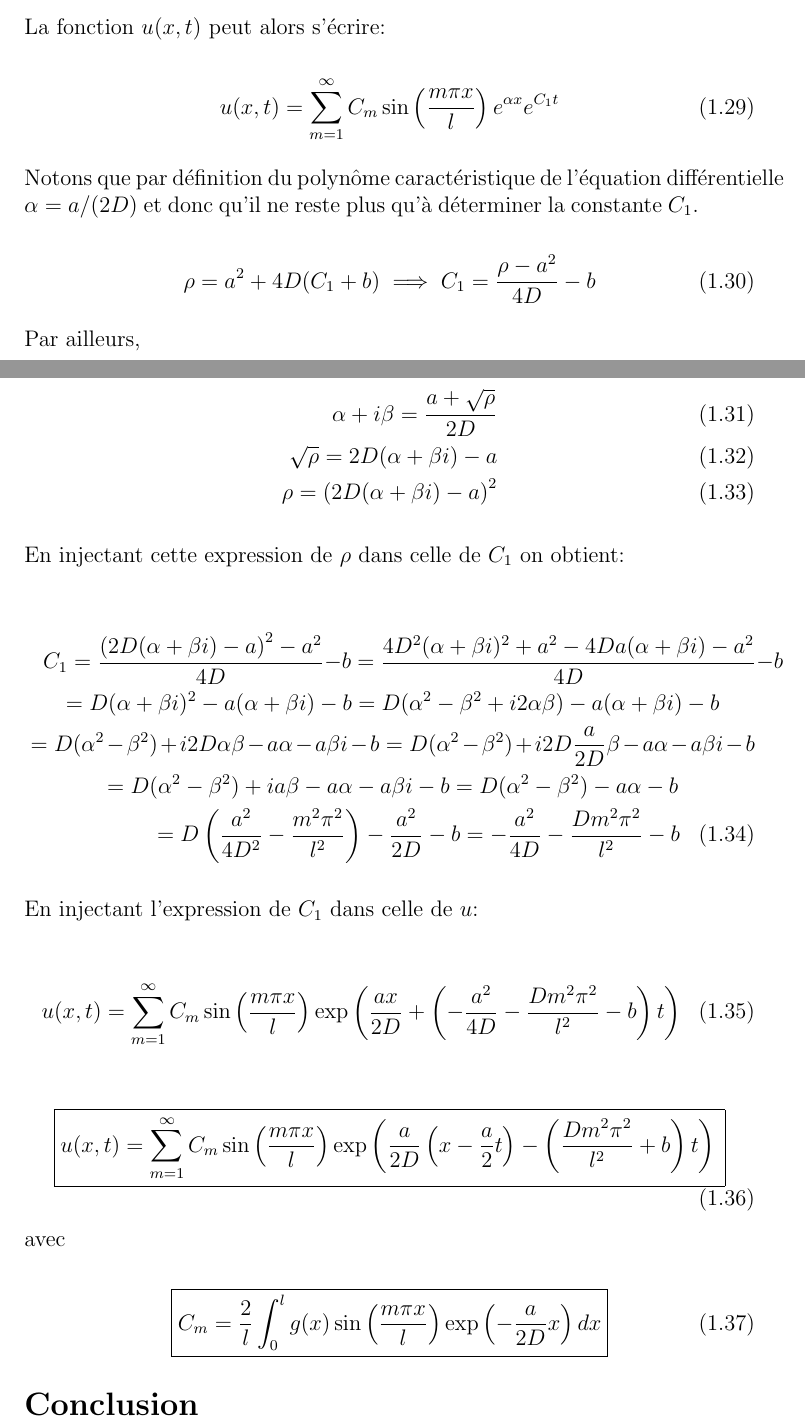
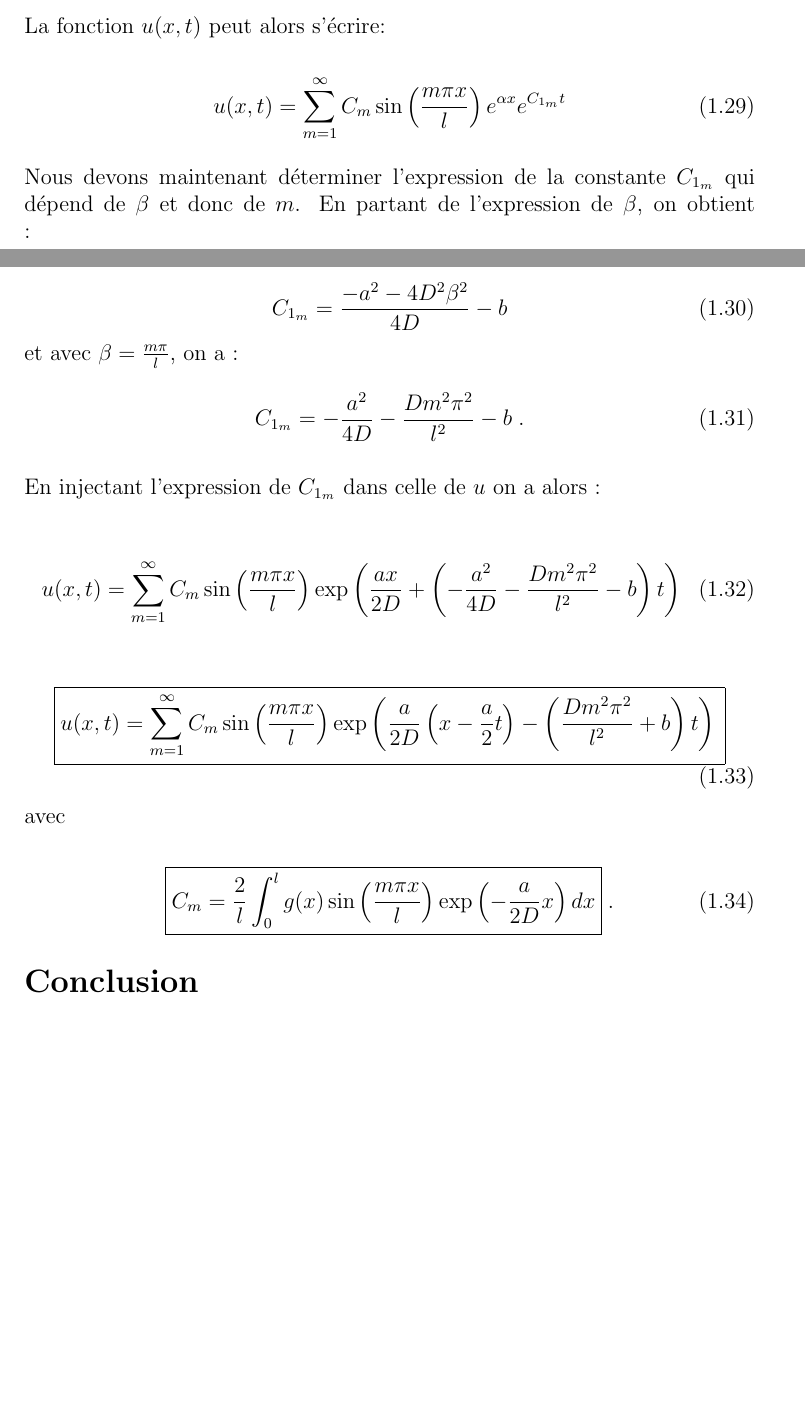
Before and after one commit to aschils/simulation_numerique, a LaTeX document (crucifix/rapport/rapport.tex): two parts of pages 6 and 7 of 8, joined at a grey line, cut so that both start at the same text, the shorter picture padded with empty space. Compiled offline with pdfLaTeX.

Commit message:
justification m positif, D positif, C1m dépendence en m, simplification de son calcul

```diff
--- a/crucifix/rapport/rapport.tex
+++ b/crucifix/rapport/rapport.tex
@@ -314,35 +315,20 @@ en projetant la fonction $g(x)e^{-\alpha x}$ sur la base des fonctions $\sin \le
 La fonction $u(x,t)$ peut alors s'écrire:
 
 \begin{equation}
-u(x,t) = \sum_{m=1}^{\infty} C_m \sin \left (\frac{m \pi x}{l} \right ) e^{\alpha x} e^{C_1 t}
+u(x,t) = \sum_{m=1}^{\infty} C_m \sin \left (\frac{m \pi x}{l} \right ) e^{\alpha x} e^{C_{1_m} t}
 \end{equation}
 
-Notons que par définition du polynôme caractéristique de l'équation différentielle
-$\alpha = a/(2D)$ et donc qu'il ne reste plus qu'à déterminer la constante $C_1$.
+Nous devons maintenant déterminer l'expression de la constante $C_{1_m}$ qui dépend de $\beta$ et donc de $m$. En partant de l'expression de $\beta$, on obtient :
 
 \begin{equation}
-  \rho = a^2 + 4D (C_1 +b) \implies C_1 = \frac{\rho-a^2}{4D}-b
+  C_{1_m}= \frac{-a^2 - 4D^{2}\beta^{2}}{4D}-b
+\end{equation}
+et avec $\beta = \frac{m \pi}{l}$, on a :
+\begin{equation}
+  C_{1_m}= - \frac{a^2}{4D} - \frac{D m^2 \pi^2}{l^2}-b\;.
 \end{equation}
 
-Par ailleurs,
-
-\begin{align}
-  \alpha + i \beta = \frac{a + \sqrt{\rho}}{2D}\\
-  \sqrt{\rho} = 2D (\alpha + \beta i) - a\\
-  \rho = \left ( 2D (\alpha + \beta i) - a \right )^2
-\end{align}
-
-En injectant cette expression de $\rho$ dans celle de $C_1$ on obtient:
-
-\begin{multline}
-  C_1 = \frac{\left ( 2D (\alpha + \beta i) - a \right )^2 - a^2}{4D} - b = \frac{4D^2 (\alpha + \beta i)^2 + a^2 - 4D a (\alpha + \beta i) -a^2}{4D} - b\\
-  = D (\alpha + \beta i)^2 - a (\alpha + \beta i) - b = D (\alpha^2 - \beta^2 + i 2 \alpha \beta) - a (\alpha + \beta i) - b\\
-  = D (\alpha^2 - \beta^2) + i 2 D \alpha \beta - a \alpha - a \beta i - b = D (\alpha^2 - \beta^2) + i 2 D \frac{a}{2D} \beta - a \alpha - a \beta i - b\\
-  = D (\alpha^2 - \beta^2) + i a \beta - a \alpha - a \beta i - b = D (\alpha^2 - \beta^2) - a \alpha - b\\
-  = D \left (\frac{a^2}{4 D^2} - \frac{m^2 \pi^2}{l^2} \right ) - \frac{a^2}{2D} - b = - \frac{a^2}{4D} - \frac{D m^2 \pi^2}{l^2}-b
-\end{multline}
-
-En injectant l'expression de $C_1$ dans celle de $u$:
+En injectant l'expression de $C_{1_m}$ dans celle de $u$ on a alors :
 
 \begin{equation}
 u(x,t) = \sum_{m=1}^{\infty} C_m \sin \left (\frac{m \pi x}{l} \right ) \exp \left ( \frac{a x}{2D} + \left ( - \frac{a^2}{4D} - \frac{D m^2 \pi^2}{l^2}-b \right ) t \right )
@@ -356,7 +342,7 @@ u(x,t) = \sum_{m=1}^{\infty} C_m \sin \left (\frac{m \pi x}{l} \right ) \exp \le
 avec
 
 \begin{equation}
-  \boxed{C_m = \frac{2}{l} \int_0^l g(x) \sin \left (\frac{m \pi x}{l} \right ) \exp \left ( -\frac{a}{2D} x \right ) dx}
+  \boxed{C_m = \frac{2}{l} \int_0^l g(x) \sin \left (\frac{m \pi x}{l} \right ) \exp \left ( -\frac{a}{2D} x \right ) dx}\;.
 \end{equation}
 
 \section*{Conclusion}
```
Also changed, not shown: crucifix/rapport/rapport.pdf, crucifix/rapport/rapport.tex (9 more changed lines).
